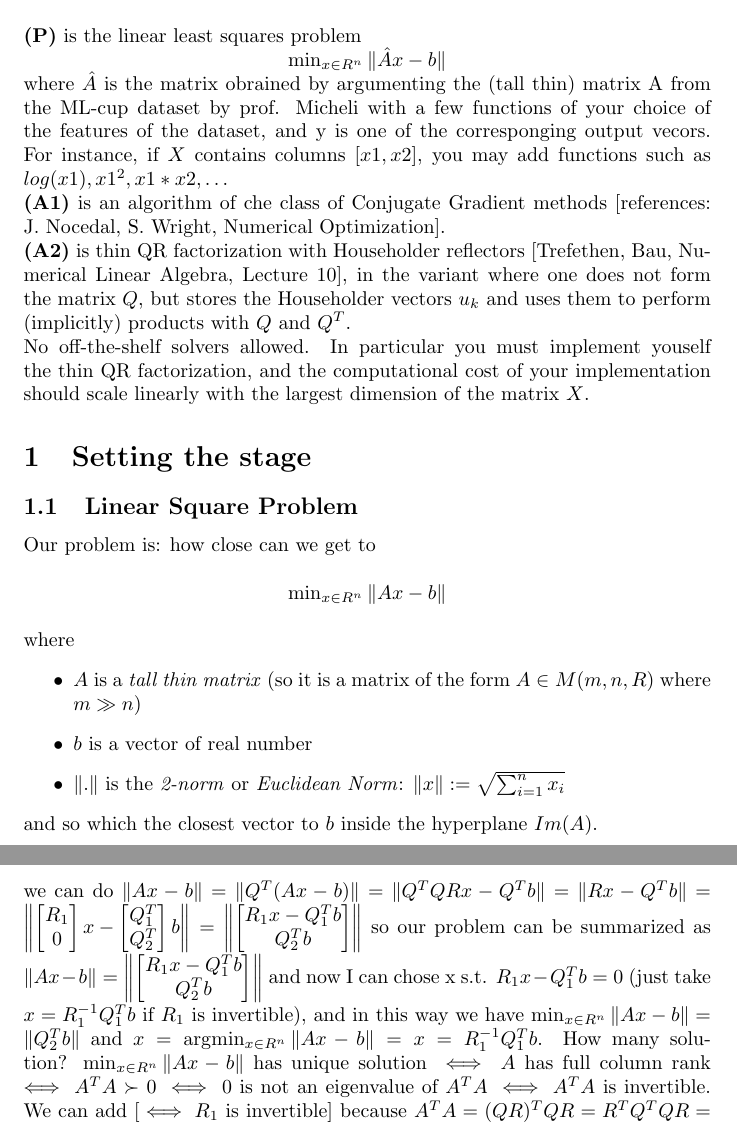
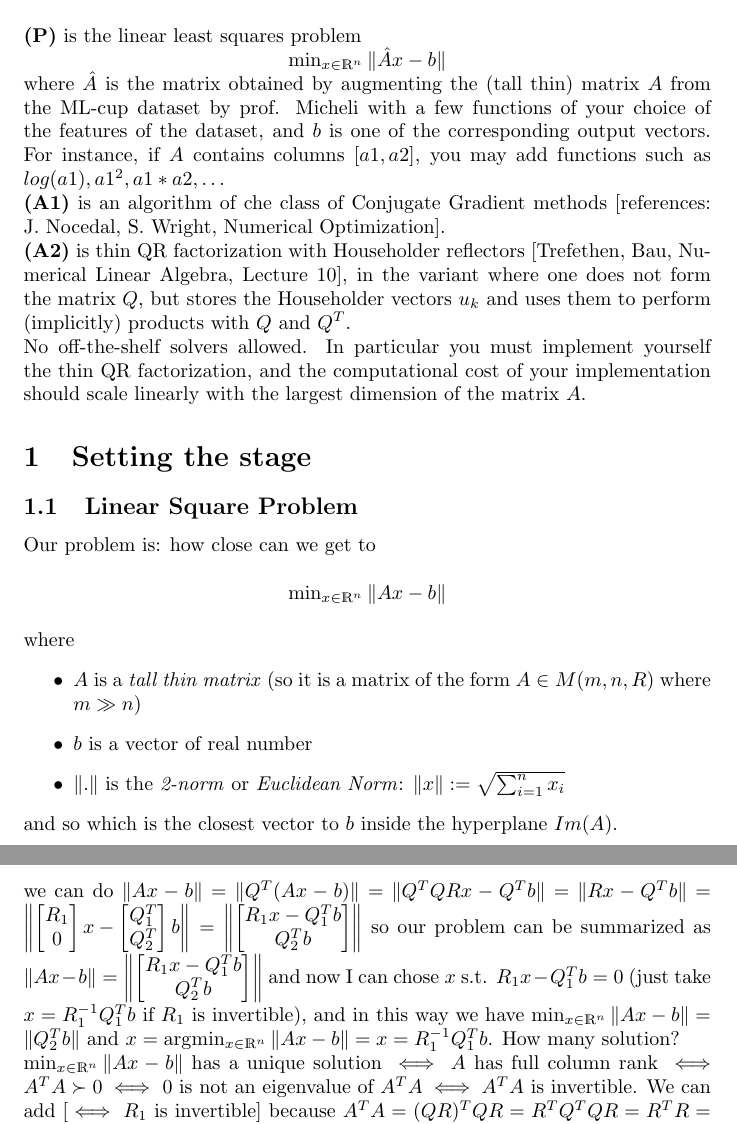
Before and after one commit to steb6/CM, a LaTeX document (report.tex): two parts of pages 1 and 3 of 5, joined at a grey line, cut so that both start at the same text. Compiled offline with pdfLaTeX.

Commit message:
text fixed

```diff
--- a/report.tex
+++ b/report.tex
@@ -2,6 +2,7 @@
 \usepackage{amsmath}
 \usepackage{algorithm}
 \usepackage[noend]{algpseudocode}
+\usepackage{ dsfont }
 
 \begin{document}
 % Abstract %
@@ -21,21 +22,22 @@
     \textbf{Abstract}
 \end{center}
 \textbf{(P)} is the linear least squares problem
-\\\centerline{$\min_{x \in R^n}\|\hat{A}x-b\|$}
-\\where $\hat{A}$ is the matrix obrained by argumenting the (tall thin) matrix A from the ML-cup dataset by prof. Micheli with a few functions of your choice of the features of the dataset, and y is one of the corresponging output vecors. For instance, if $X$ contains columns $[x1, x2]$, you may add functions such as $log(x1), x1^{2}, x1*x2, \hdots$
+\\\centerline{$\min_{x \in \mathds{R}^n}\|\hat{A}x-b\|$}
+\\where $\hat{A}$ is the matrix obtained by augmenting the (tall thin) matrix $A$ from the ML-cup dataset by prof. Micheli with a few functions of your choice of the features of the dataset, and $b$ is one of the corresponding output vectors. For instance, if $A$ contains columns $[a1, a2]$, you may add functions such as $log(a1), a1^{2}, a1*a2, \hdots$
 \\\textbf{(A1)} is an algorithm of che class of Conjugate Gradient methods [references: J. Nocedal, S. Wright, Numerical Optimization].
 \\\textbf{(A2)} is thin QR factorization with Householder reflectors [Trefethen, Bau, Numerical Linear Algebra, Lecture 10], in the variant where one does not form the matrix $Q$, but stores the Householder vectors $u_{k}$ and uses them to perform (implicitly) products with $Q$ and $Q^{T}$.
-\\No off-the-shelf solvers allowed. In particular you must implement youself the thin QR factorization, and the computational cost of your implementation should scale linearly with the largest dimension of the matrix $X$.
+\\No off-the-shelf solvers allowed. In particular you must implement yourself the thin QR factorization, and the computational cost of your implementation should scale linearly with the largest dimension of the matrix $A$.
+
 % Setting the stage %
 \section{Setting the stage}
 
 \subsection{Linear Square Problem}
 Our problem is: how close can we get to \\\\
-\centerline{$\min_{x \in R^n}\|Ax-b\|$} \\\\
+\centerline{$\min_{x \in \mathds{R}^n}\|Ax-b\|$} \\\\
 where
 \begin{itemize}
 	\item $A$ is a \textit{tall thin matrix} (so it is a matrix of the form $A\in M(m, n, R)$ where $m \gg n$)
 	\item $b$ is a vector of real number
 	\item $\|.\|$ is the \textit{2-norm} or \textit{Euclidean Norm}: $\|x\| := \sqrt{\sum_{i=1}^n x_i}$
 \end{itemize}
-and so which the closest vector to $b$ inside the hyperplane $Im(A)$.
+and so which is the closest vector to $b$ inside the hyperplane $Im(A)$.
@@ -106,11 +109,12 @@ $\|Ax - b\| = \|Q^{T}(Ax-b)\| =
 so our problem can be summarized as
 $\|Ax - b\| =
 \left\lVert \begin{bmatrix} R_{1}x - Q_{1}^{T}b \\ Q_{2}^{T}b\end{bmatrix} \right\lVert$
-and now I can chose x s.t. $R_{1}x - Q_{1}^{T}b = 0$ (just take $x = R_{1}^{-1}Q_{1}^{T}b$ if $R_{1}$ is invertible), and in this way we have $\min_{x \in R^n}\|Ax - b\| = \|Q_{2}^{T}b\|$ and $x  = \arg\!\min_{x \in R^n}\|Ax - b\| = x = R_{1}^{-1}Q_{1}^{T}b$.
-How many solution?
-$\min_{x \in R^n}\|Ax - b\|$ has unique solution $\iff A$ has full column rank $\iff A^{T}A \succ 0 \iff$ 0 is not an eigenvalue of $A^{T}A \iff A^{T}A$ is invertible. We can add $[\iff R_{1}$ is invertible$]$ because $A^{T}A = (QR)^{T}QR = R^{T}Q^{T}QR = R^{T}R = \begin{bmatrix} R_{1} \\ 0 \end{bmatrix}^{T} \begin{bmatrix} R_{1} \\ 0 \end{bmatrix} = \begin{bmatrix} R_{1}^{T} & 0 \end{bmatrix} \begin{bmatrix} R_{1} \\ 0 \end{bmatrix} = R_{1}^{T}R_{1}$.
+and now I can chose $x$ s.t. $R_{1}x - Q_{1}^{T}b = 0$ (just take $x = R_{1}^{-1}Q_{1}^{T}b$ if $R_{1}$ is invertible), and in this way we have $\min_{x \in  \mathds{R}^n}\|Ax - b\| = \|Q_{2}^{T}b\|$ and $x  = \arg\!\min_{x \in  \mathds{R}^n}\|Ax - b\| = x = R_{1}^{-1}Q_{1}^{T}b$.
+How many solution?\\
+$\min_{x \in  \mathds{R}^n}\|Ax - b\|$ has a unique solution $\iff A$ has full column rank $\iff A^{T}A \succ 0 \iff$ 0 is not an eigenvalue of $A^{T}A \iff A^{T}A$ is invertible. We can add $[\iff R_{1}$ is invertible$]$ because $A^{T}A = (QR)^{T}QR = R^{T}Q^{T}QR = R^{T}R = \begin{bmatrix} R_{1} \\ 0 \end{bmatrix}^{T} \begin{bmatrix} R_{1} \\ 0 \end{bmatrix} = \begin{bmatrix} R_{1}^{T} & 0 \end{bmatrix} \begin{bmatrix} R_{1} \\ 0 \end{bmatrix} = R_{1}^{T}R_{1}$.
 \\ $A^{T}A = R_{1}^{T}R_{1}$, $A^{T}A$ is a square matrix that is the product of the two square matrices $R_{1}^{T}$ and $R_{1}$, so $A^{T}A$ is invertible $\iff$ both $R_{1}$ and $R_{1}^{T}$ are invertible: this can be seen looking at the determinant $[ det(A^{T}A) = det(R_{1}^{T}) det(R_{1}) ]$.
 Finally, we got $A^{T}A = R_{1}^{T}R_{1}$ is invertible $\iff R_{1}$ is invertible. We can easily check if $R_{1}$ is invertible because it is upper triangular, so we just look at its elements on the diagonal: if they are all $\neq 0$, it is invertible.
+
 % Conjugate gradiend method %
 \subsection{Conjugate Gradient Method}
 If $A^{T}A$ is positive definite, then we can find a solution to $Ax = b$ by minimizing the (strictly convex) function $f(x) = \frac{1}{2}x^{T}Ax - b^{T}x$ (that is equal to set the gradient $= 0$). Doing \textit{Conjugate gradient} on this problem, can be interpreted as \textit{Krylov subspace method}. We remember that \begin{itemize}
```
Also changed, not shown: report.tex (19 more changed lines).
